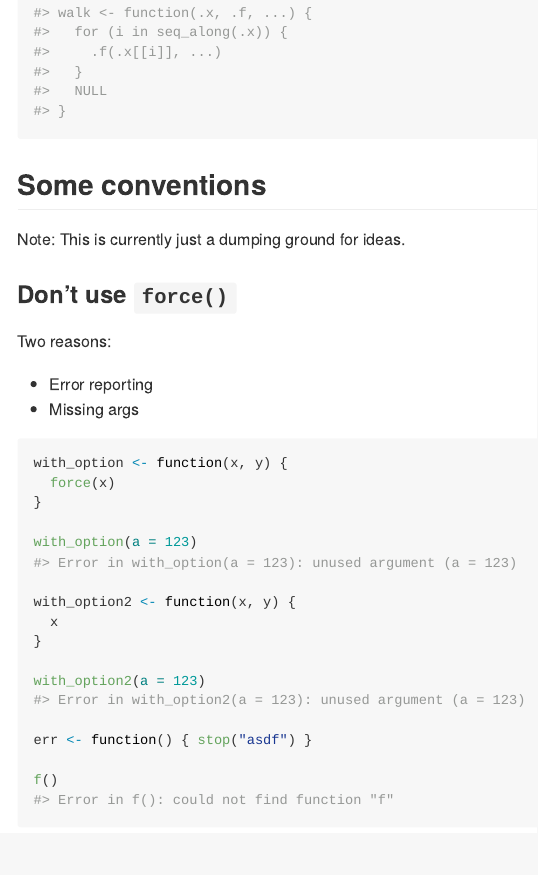
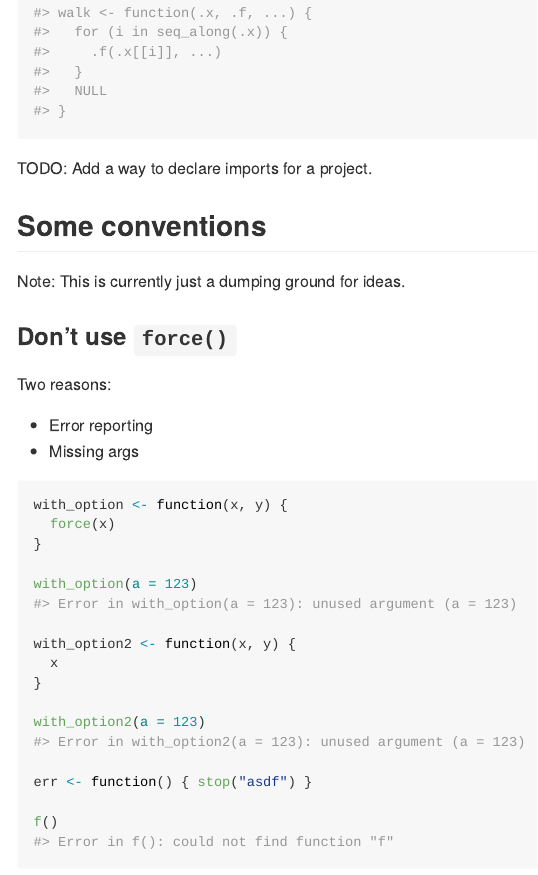
Before and after one commit to wch/staticimports, an R Markdown document (README.Rmd): the page in a window 1100 px wide, from 1640 px down. The pictures show the output file README.md that the author committed with the source, drawn offline in the style of GitHub.

Commit message:
Add note about declaring imports

````diff
--- a/README.Rmd
+++ b/README.Rmd
@@ -68,6 +68,9 @@ library(staticimports)
 import(c("os_name", "walk"), stdout())
 ```
 
+
+TODO: Add a way to declare imports for a project.
+
 ## Some conventions
 
 Note: This is currently just a dumping ground for ideas.
````
Also changed, not shown: README.md.
